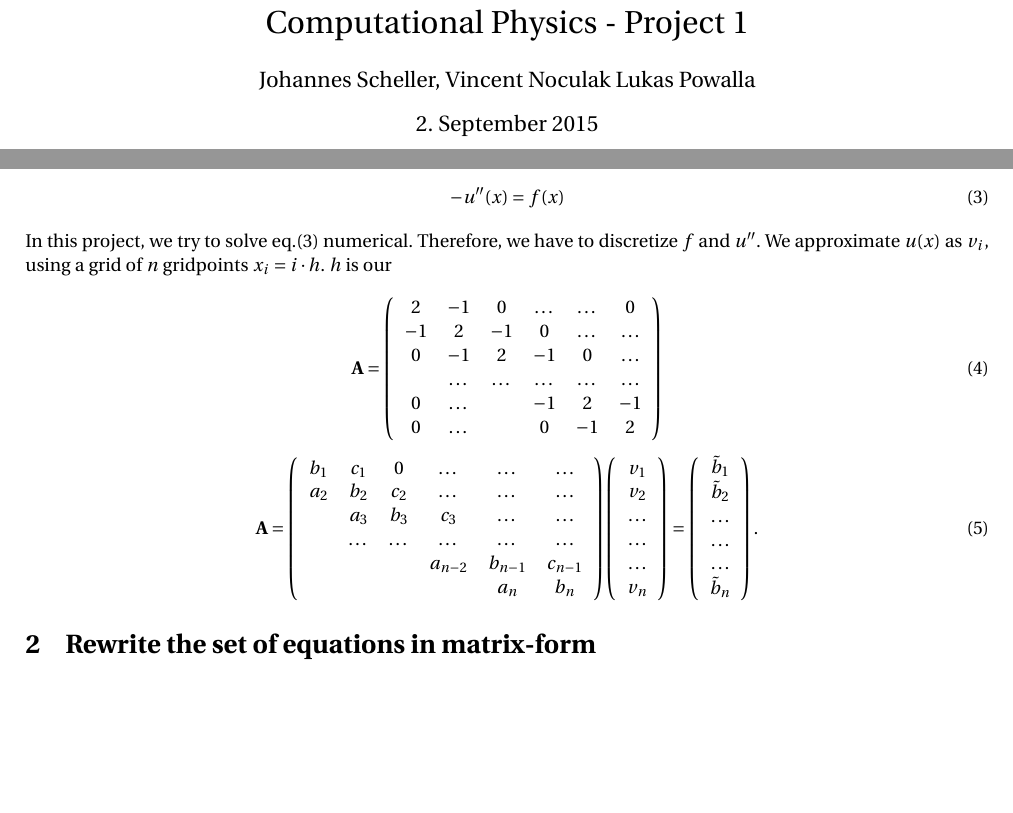
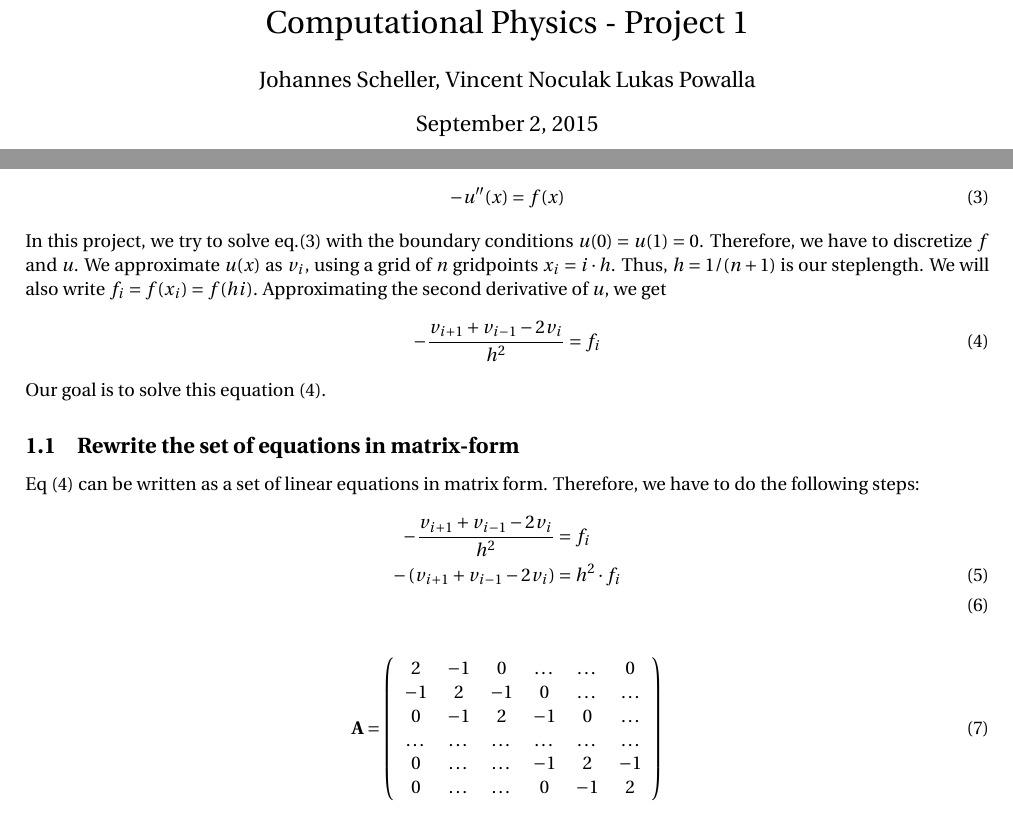
Before and after one commit to johasch/project1, a LaTeX document (Latexdatei/Kopie Johannes/Project1.tex): two parts of pages 1 and 3 of 3, joined at a grey line, cut so that both start at the same text, the shorter picture padded with empty space. Compiled offline with pdfLaTeX.

Commit message:
Continued at Latex

```diff
--- a/Latexdatei/Kopie Johannes/Project1.tex
+++ b/Latexdatei/Kopie Johannes/Project1.tex
@@ -1,6 +1,6 @@
 \documentclass[10pt,a4paper]{article}
 \usepackage[utf8]{inputenc}
-\usepackage[german]{babel}
+\usepackage[english]{babel}
 \usepackage[T1]{fontenc}
 \usepackage{amsmath}
 \usepackage{amsfonts}
@@ -30,45 +30,57 @@ Doing some substitutions, we can write this in the following, more general form:
 	\label{diff}
 	-u''(x)=f(x)
 \end{equation}
-In this project, we try to solve eq.\eqref{diff} numerical. Therefore, we have to discretize $f$ and $u''$. We approximate $u(x)$ as $v_i$, using a grid of $n$ gridpoints $x_i=i\cdot h$. $h$ is our
+In this project, we try to solve eq.\eqref{diff} with the boundary conditions $u(0)=u(1)=0$. Therefore, we have to discretize $f$ and $u$. We approximate $u(x)$ as $v_i$, using a grid of $n$ gridpoints $x_i=i\cdot h$. Thus, $h=1/(n+1)$ is our steplength. We will also write $f_i=f(x_i)=f(hi)$. Approximating the second derivative of $u$, we get
+\begin{equation}
+	\label{num}
+	-\frac{v_{i+1}+v_{i-1}-2v_i}{h^2}=f_i
+\end{equation}
+Our goal is to solve this equation \eqref{num}.
+
+
+
+%
+%\begin{equation}
+%    {\bf A} = \left(\begin{array}{cccccc}
+%                           b_1& c_1 & 0 &\dots   & \dots &\dots \\
+%                           a_2 & b_2 & c_2 &\dots &\dots &\dots \\
+%                           & a_3 & b_3 & c_3 & \dots & \dots \\
+%                           & \dots   & \dots &\dots   &\dots & \dots \\
+%                           &   &  &a_{n-2}  &b_{n-1}& c_{n-1} \\
+%                           &    &  &   &a_n & b_n \\
+%                      \end{array} \right)\left(\begin{array}{c}
+%                           v_1\\
+%                           v_2\\
+%                           \dots \\
+%                          \dots  \\
+%                          \dots \\
+%                           v_n\\
+%                      \end{array} \right)
+%  =\left(\begin{array}{c}
+%                           \tilde{b}_1\\
+%                           \tilde{b}_2\\
+%                           \dots \\
+%                           \dots \\
+%                          \dots \\
+%                           \tilde{b}_n\\
+%                      \end{array} \right).
+%\end{equation}
+
+\subsection{Rewrite the set of equations in matrix-form}
+Eq \eqref{num} can be written as a set of linear equations in matrix form. Therefore, we have to do the following steps:
+\begin{align}
+	-\frac{v_{i+1}+v_{i-1}-2v_i}{h^2}&=f_i\nonumber\\
+	-\left(v_{i+1}+v_{i-1}-2v_i\right)&=h^2\cdot f_i\\
+\end{align}
 
 \begin{equation}
 {\bf A} = \left(\begin{array}{cccccc}
 2& -1& 0 &\dots   & \dots &0 \\
 -1 & 2 & -1 &0 &\dots &\dots \\
-                           0&-1 &2 & -1 & 0 & \dots \\
+0&-1 &2 & -1 & 0 & \dots \\\dots
 & \dots   & \dots &\dots   &\dots & \dots \\
-                           0&\dots   &  &-1 &2& -1 \\
-                           0&\dots    &  & 0  &-1 & 2 \\
+0&\dots   &\dots  &-1 &2& -1 \\
+0&\dots    &\dots  & 0  &-1 & 2 \\
 \end{array} \right)
 \end{equation}
-
-\begin{equation}
-    {\bf A} = \left(\begin{array}{cccccc}
-                           b_1& c_1 & 0 &\dots   & \dots &\dots \\
-                           a_2 & b_2 & c_2 &\dots &\dots &\dots \\
-                           & a_3 & b_3 & c_3 & \dots & \dots \\
-                           & \dots   & \dots &\dots   &\dots & \dots \\
-                           &   &  &a_{n-2}  &b_{n-1}& c_{n-1} \\
-                           &    &  &   &a_n & b_n \\
-                      \end{array} \right)\left(\begin{array}{c}
-                           v_1\\
-                           v_2\\
-                           \dots \\
-                          \dots  \\
-                          \dots \\
-                           v_n\\
-                      \end{array} \right)
-  =\left(\begin{array}{c}
-                           \tilde{b}_1\\
-                           \tilde{b}_2\\
-                           \dots \\
-                           \dots \\
-                          \dots \\
-                           \tilde{b}_n\\
-                      \end{array} \right).
-\end{equation}
-
-\section{Rewrite the set of equations in matrix-form}
-
 \end{document}
```
Also changed, not shown: Latexdatei/Kopie Johannes/Project1.pdf, 4 other files. Lines whose indentation alone changed are shown as unchanged.
